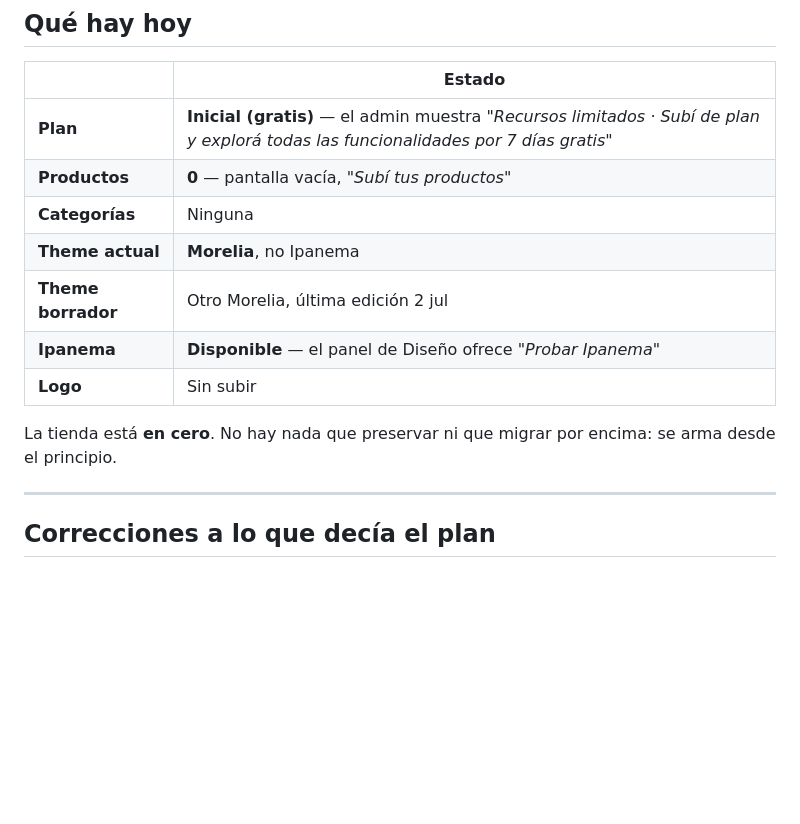
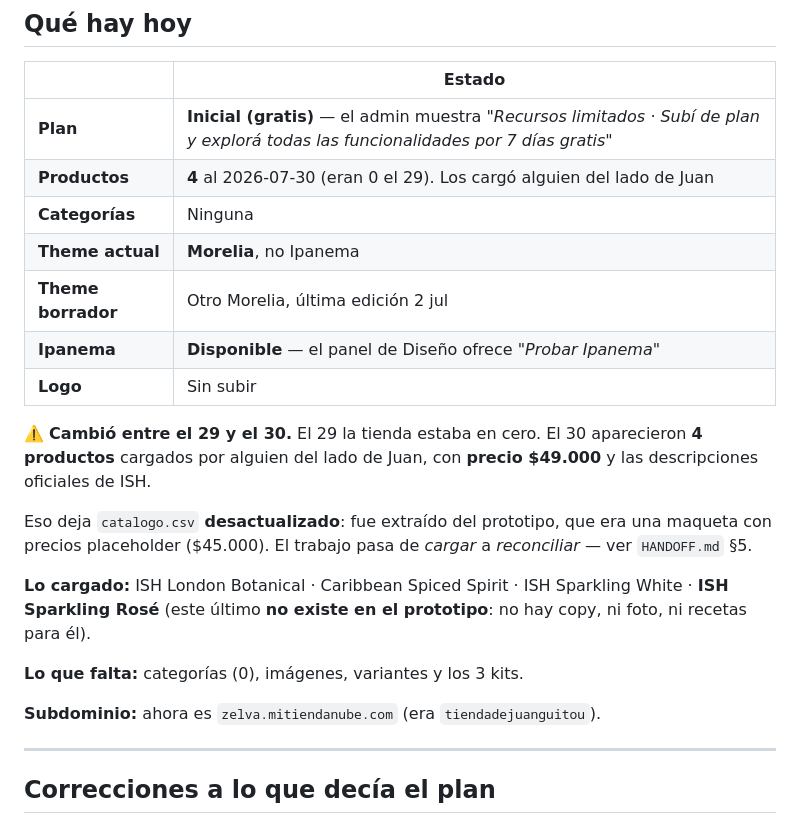
Before and after one commit to JuanGuitou/website.zelva, a Markdown page: migracion/ESTADO-TIENDA.md, the part around the change. Rendered like a GitHub page; blank space fills up the shorter version.

```diff
--- a/migracion/ESTADO-TIENDA.md
+++ b/migracion/ESTADO-TIENDA.md
@@ -13,15 +13,28 @@ Esto es observación directa, no supuestos.
 | | Estado |
 |---|---|
 | **Plan** | **Inicial (gratis)** — el admin muestra *"Recursos limitados · Subí de plan y explorá todas las funcionalidades por 7 días gratis"* |
-| **Productos** | **0** — pantalla vacía, *"Subí tus productos"* |
+| **Productos** | **4** al 2026-07-30 (eran 0 el 29). Los cargó alguien del lado de Juan |
 | **Categorías** | Ninguna |
 | **Theme actual** | **Morelia**, no Ipanema |
 | **Theme borrador** | Otro Morelia, última edición 2 jul |
 | **Ipanema** | **Disponible** — el panel de Diseño ofrece *"Probar Ipanema"* |
 | **Logo** | Sin subir |
 
-La tienda está **en cero**. No hay nada que preservar ni que migrar por encima: se arma
-desde el principio.
+⚠️ **Cambió entre el 29 y el 30.** El 29 la tienda estaba en cero. El 30 aparecieron
+**4 productos** cargados por alguien del lado de Juan, con **precio $49.000** y las
+descripciones oficiales de ISH.
+
+Eso deja `catalogo.csv` **desactualizado**: fue extraído del prototipo, que era una maqueta
+con precios placeholder ($45.000). El trabajo pasa de *cargar* a *reconciliar* —
+ver `HANDOFF.md` §5.
+
+**Lo cargado:** ISH London Botanical · Caribbean Spiced Spirit · ISH Sparkling White ·
+**ISH Sparkling Rosé** (este último **no existe en el prototipo**: no hay copy, ni foto,
+ni recetas para él).
+
+**Lo que falta:** categorías (0), imágenes, variantes y los 3 kits.
+
+**Subdominio:** ahora es `zelva.mitiendanube.com` (era `tiendadejuanguitou`).
 
 ---
 
```
Also changed, not shown: migracion/HANDOFF.md (+50 -15 lines).
